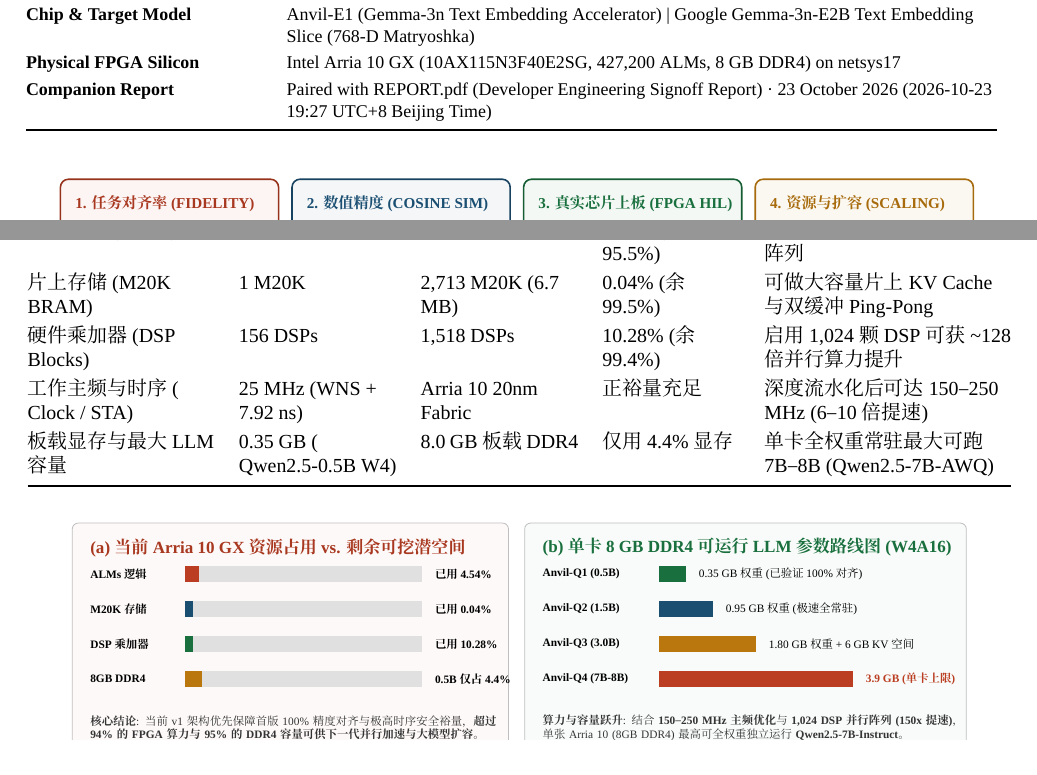
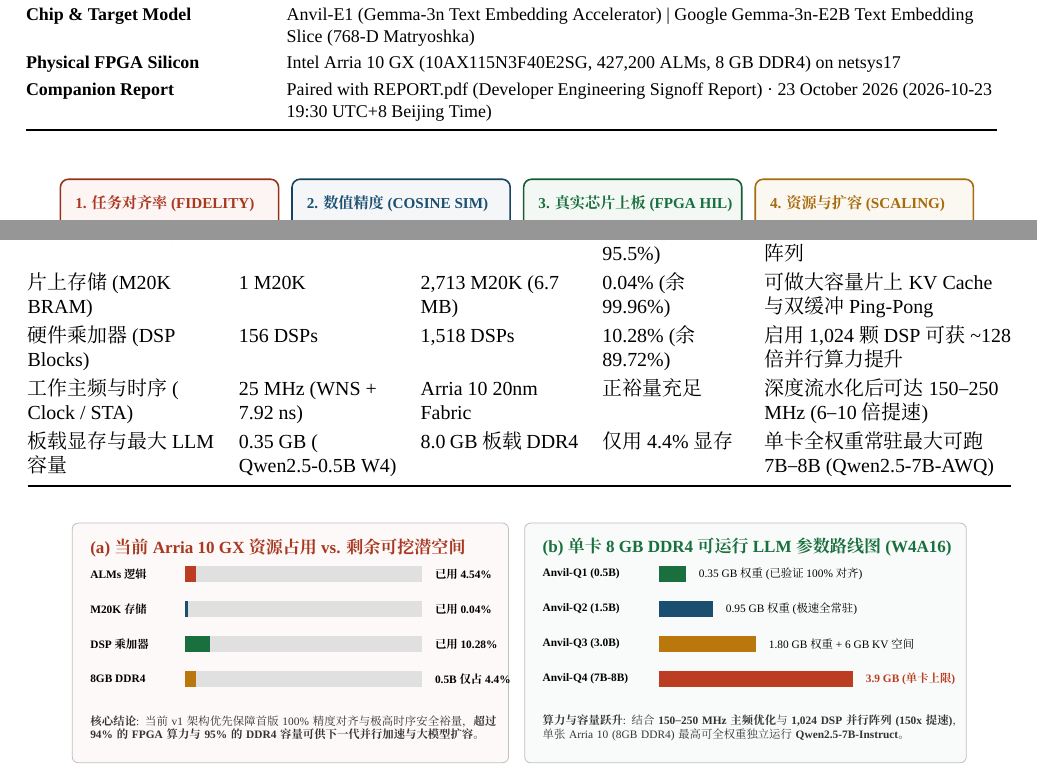
Before and after one commit to aHappend/anvil-e, a LaTeX document (anvil-e1/SHOWCASE_REPORT.tex): two parts of pages 1 and 2 of 3, joined at a grey line, cut so that both start at the same text. Compiled offline with XeLaTeX; a missing font is replaced by an installed copy or a similar font.

Commit message:
Publish Vulcan dual-track reports (REPORT.pdf + SHOWCASE_REPORT.pdf) for anvil-e1 (report-0008)
Co-authored-by: Copilot <223556219+Copilot@users.noreply.github.com>

```diff
--- a/anvil-e1/SHOWCASE_REPORT.tex
+++ b/anvil-e1/SHOWCASE_REPORT.tex
@@ -52,7 +52,7 @@
 
 \vspace{4pt}
 
-{\footnotesize\sffamily\renewcommand{\arraystretch}{1.20}\begin{tabular}{@{}L{0.24\textwidth}L{0.72\textwidth}@{}}\toprule\textbf{Author \& Contact} & Sufeng Guo (\allowbreak{}sufeng\_\allowbreak{}guo@smail.nju.edu.cn,\allowbreak{} v-sufengguo@microsoft.com)\allowbreak{}\\\textbf{Chip \& Target Model} & Anvil-E1 (\allowbreak{}Gemma-3n Text Embedding Accelerator)\allowbreak{} | Google Gemma-3n-E2B Text Embedding Slice (\allowbreak{}768-D Matryoshka)\allowbreak{}\\\textbf{Physical FPGA Silicon} & Intel Arria 10 GX (\texttt{10AX115N3F40E2SG}, 427,200 ALMs, 8 GB DDR4) on \texttt{netsys17}\\\textbf{Companion Report} & Paired with \texttt{REPORT.pdf} (Developer Engineering Signoff Report) \textperiodcentered{} 23 October 2026 (\allowbreak{}2026-10-23 19:27 UTC+\allowbreak{}8 Beijing Time)\allowbreak{}\\\bottomrule\end{tabular}\par}
+{\footnotesize\sffamily\renewcommand{\arraystretch}{1.20}\begin{tabular}{@{}L{0.24\textwidth}L{0.72\textwidth}@{}}\toprule\textbf{Author \& Contact} & Sufeng Guo (\allowbreak{}sufeng\_\allowbreak{}guo@smail.nju.edu.cn,\allowbreak{} v-sufengguo@microsoft.com)\allowbreak{}\\\textbf{Chip \& Target Model} & Anvil-E1 (\allowbreak{}Gemma-3n Text Embedding Accelerator)\allowbreak{} | Google Gemma-3n-E2B Text Embedding Slice (\allowbreak{}768-D Matryoshka)\allowbreak{}\\\textbf{Physical FPGA Silicon} & Intel Arria 10 GX (\texttt{10AX115N3F40E2SG}, 427,200 ALMs, 8 GB DDR4) on \texttt{netsys17}\\\textbf{Companion Report} & Paired with \texttt{REPORT.pdf} (Developer Engineering Signoff Report) \textperiodcentered{} 23 October 2026 (\allowbreak{}2026-10-23 19:30 UTC+\allowbreak{}8 Beijing Time)\allowbreak{}\\\bottomrule\end{tabular}\par}
 
 \vspace{6pt}
 
@@ -168,9 +168,9 @@
 
 逻辑单元 (\allowbreak{}ALMs)\allowbreak{} & 19,\allowbreak{}394 ALMs & 427,\allowbreak{}200 ALMs & 4.54\% (\allowbreak{}余 95.5\%)\allowbreak{} & 可扩展 64–128 路并行计算阵列\\[3pt]
 
-片上存储 (\allowbreak{}M20K BRAM)\allowbreak{} & 1 M20K & 2,\allowbreak{}713 M20K (\allowbreak{}6.7 MB)\allowbreak{} & 0.04\% (\allowbreak{}余 99.5\%)\allowbreak{} & 可做大容量片上 KV Cache 与双缓冲 Ping-Pong\\[3pt]
+片上存储 (\allowbreak{}M20K BRAM)\allowbreak{} & 1 M20K & 2,\allowbreak{}713 M20K (\allowbreak{}6.7 MB)\allowbreak{} & 0.04\% (\allowbreak{}余 99.96\%)\allowbreak{} & 可做大容量片上 KV Cache 与双缓冲 Ping-Pong\\[3pt]
 
-硬件乘加器 (\allowbreak{}DSP Blocks)\allowbreak{} & 156 DSPs & 1,\allowbreak{}518 DSPs & 10.28\% (\allowbreak{}余 99.4\%)\allowbreak{} & 启用 1,\allowbreak{}024 颗 DSP 可获 \textasciitilde{}128 倍并行算力提升\\[3pt]
+硬件乘加器 (\allowbreak{}DSP Blocks)\allowbreak{} & 156 DSPs & 1,\allowbreak{}518 DSPs & 10.28\% (\allowbreak{}余 89.72\%)\allowbreak{} & 启用 1,\allowbreak{}024 颗 DSP 可获 \textasciitilde{}128 倍并行算力提升\\[3pt]
 
 工作主频与时序 (\allowbreak{}Clock /\allowbreak{} STA)\allowbreak{} & 25 MHz (\allowbreak{}WNS +\allowbreak{}7.92 ns)\allowbreak{} & Arria 10 20nm Fabric & 正裕量充足 & 深度流水化后可达 150–250 MHz (\allowbreak{}6–10 倍提速)\allowbreak{}\\[3pt]
 
@@ -186,19 +186,19 @@
 
 \node[anchor=west,font=\tiny\bfseries] at (-0.1,1.30) {ALMs 逻辑};
 
-\fill[black!12] (1.8,1.15) rectangle (6.2,1.45); \fill[vulcan] (1.8,1.15) rectangle (2.05,1.45); \node[anchor=west,font=\tiny\bfseries] at (6.3,1.30) {已用 4.54\%};
+\fill[black!12] (1.8,1.15) rectangle (6.2,1.45); \fill[vulcan] (1.8,1.15) rectangle (2.000,1.45); \node[anchor=west,font=\tiny\bfseries] at (6.3,1.30) {已用 4.54\%};
 
 \node[anchor=west,font=\tiny\bfseries] at (-0.1,0.65) {M20K 存储};
 
-\fill[black!12] (1.8,0.50) rectangle (6.2,0.80); \fill[vulcanblue] (1.8,0.50) rectangle (1.95,0.80); \node[anchor=west,font=\tiny\bfseries] at (6.3,0.65) {已用 0.04\%};
+\fill[black!12] (1.8,0.50) rectangle (6.2,0.80); \fill[vulcanblue] (1.8,0.50) rectangle (1.840,0.80); \node[anchor=west,font=\tiny\bfseries] at (6.3,0.65) {已用 0.04\%};
 
 \node[anchor=west,font=\tiny\bfseries] at (-0.1,0.00) {DSP 乘加器};
 
-\fill[black!12] (1.8,-0.15) rectangle (6.2,0.15); \fill[vulcangreen] (1.8,-0.15) rectangle (1.95,0.15); \node[anchor=west,font=\tiny\bfseries] at (6.3,0.00) {已用 10.28\%};
+\fill[black!12] (1.8,-0.15) rectangle (6.2,0.15); \fill[vulcangreen] (1.8,-0.15) rectangle (2.252,0.15); \node[anchor=west,font=\tiny\bfseries] at (6.3,0.00) {已用 10.28\%};
 
 \node[anchor=west,font=\tiny\bfseries] at (-0.1,-0.65) {8GB DDR4};
 
-\fill[black!12] (1.8,-0.80) rectangle (6.2,-0.50); \fill[vulcanamber] (1.8,-0.80) rectangle (2.10,-0.50); \node[anchor=west,font=\tiny\bfseries] at (6.3,-0.65) {0.5B 仅占 4.4\%};
+\fill[black!12] (1.8,-0.80) rectangle (6.2,-0.50); \fill[vulcanamber] (1.8,-0.80) rectangle (1.994,-0.50); \node[anchor=west,font=\tiny\bfseries] at (6.3,-0.65) {0.5B 仅占 4.4\%};
 
 \node[anchor=west,font=\tiny,text width=7.6cm,text=black!80] at (-0.1,-1.55) {\textbf{核心结论}: 当前 v1 架构优先保障首版 100\% 精度对齐与极高时序安全裕量，\textbf{超过 94\% 的 FPGA 算力与 95\% 的 DDR4 容量可供下一代并行加速与大模型扩容}。};
 
```
Also changed, not shown: anvil-e1/.vulcan/engineering/JOURNEY.md, anvil-e1/.vulcan/engineering/JOURNEY.zh-CN.md, anvil-e1/SHOWCASE_REPORT.pdf, anvil-e1/showcase_figures/page-1.png, anvil-e1/showcase_figures/page-2.png.
